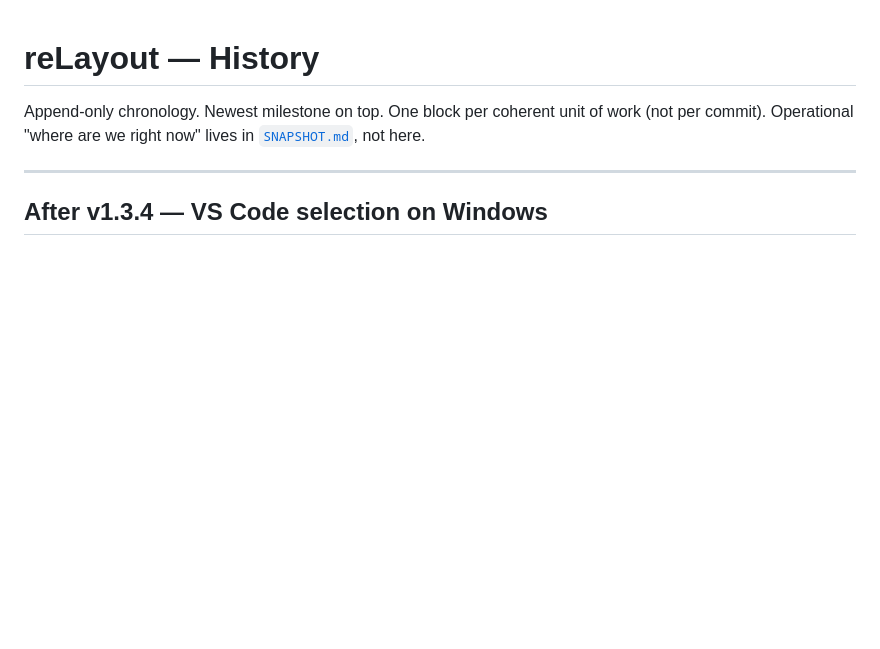
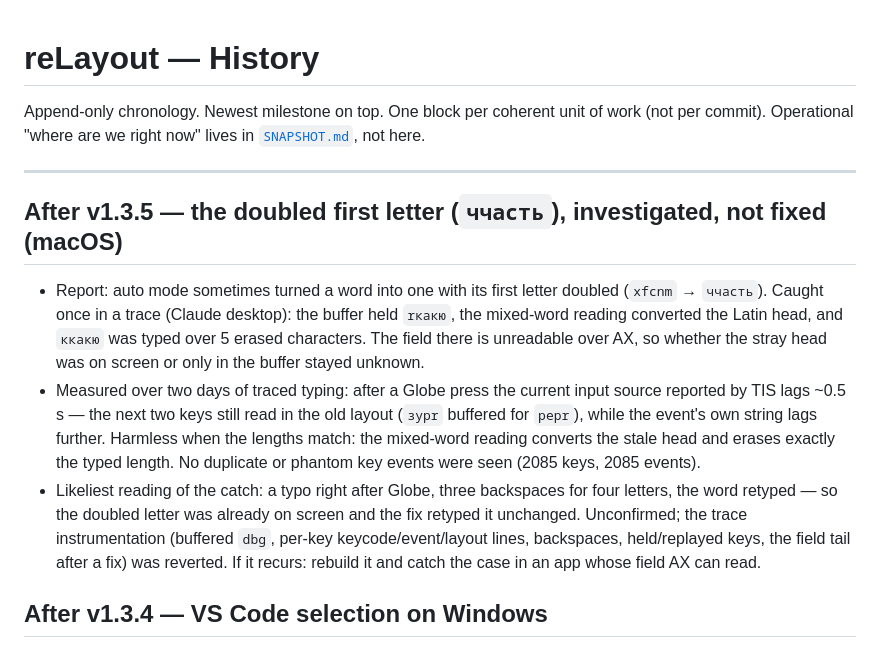
Before and after one commit to vladforfutdinov/reLayout, a Markdown page: docs/HISTORY.md, the part around the change. Rendered like a GitHub page; blank space fills up the shorter version.

Commit message:
docs(history): doubled-first-letter probe, Globe TIS lag
Co-Authored-By: Claude Opus 5.5 <noreply@anthropic.com>

```diff
--- a/docs/HISTORY.md
+++ b/docs/HISTORY.md
@@ -5,6 +5,26 @@ work (not per commit). Operational "where are we right now" lives in
 [`SNAPSHOT.md`](SNAPSHOT.md), not here.
 
 ---
+
+## After v1.3.5 — the doubled first letter (`ччасть`), investigated, not fixed (macOS)
+
+- Report: auto mode sometimes turned a word into one with its first letter
+  doubled (`xfcnm` → `ччасть`). Caught once in a trace (Claude desktop): the buffer
+  held `rкакю`, the mixed-word reading converted the Latin head, and `ккакю` was
+  typed over 5 erased characters. The field there is unreadable over AX, so
+  whether the stray head was on screen or only in the buffer stayed unknown.
+- Measured over two days of traced typing: after a Globe press the current input
+  source reported by TIS lags ~0.5 s — the next two keys still read in the old
+  layout (`зуpr` buffered for `pepr`), while the event's own string lags further.
+  Harmless when the lengths match: the mixed-word reading converts the stale head
+  and erases exactly the typed length. No duplicate or phantom key events were
+  seen (2085 keys, 2085 events).
+- Likeliest reading of the catch: a typo right after Globe, three backspaces for
+  four letters, the word retyped — so the doubled letter was already on screen and
+  the fix retyped it unchanged. Unconfirmed; the trace instrumentation (buffered
+  `dbg`, per-key keycode/event/layout lines, backspaces, held/replayed keys, the
+  field tail after a fix) was reverted. If it recurs: rebuild it and catch the
+  case in an app whose field AX can read.
 
 ## After v1.3.4 — VS Code selection on Windows
 
```
